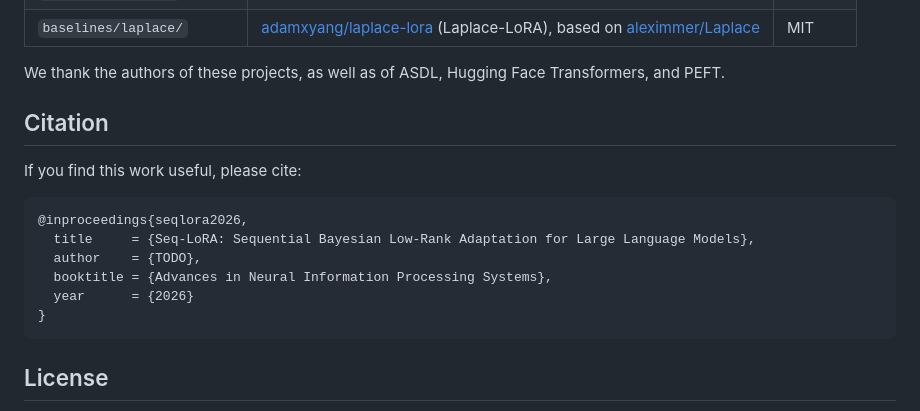
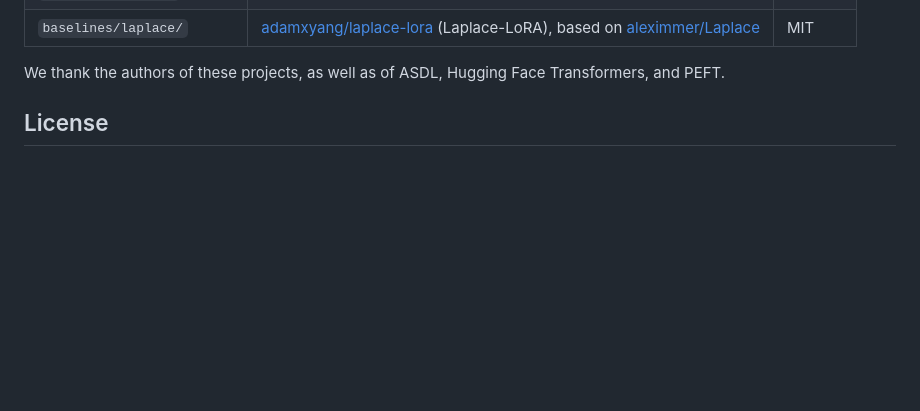
Before and after one commit to toori999/seq-lora, a Markdown page: README.md, the part around the change. Drawn GitHub-style; blank space fills up the shorter version.

Commit message:
Delete citation section from README
Removed citation section from the README.

````diff
--- a/README.md
+++ b/README.md
@@ -345,18 +345,6 @@ own license (see the `LICENSE` file in the corresponding directory):
 We thank the authors of these projects, as well as of ASDL, Hugging Face
 Transformers, and PEFT.
 
-## Citation
-
-If you find this work useful, please cite:
-
-```bibtex
-@inproceedings{seqlora2026,
-  title     = {Seq-LoRA: Sequential Bayesian Low-Rank Adaptation for Large Language Models},
-  author    = {TODO},
-  booktitle = {Advances in Neural Information Processing Systems},
-  year      = {2026}
-}
-```
 
 ## License
 
````
